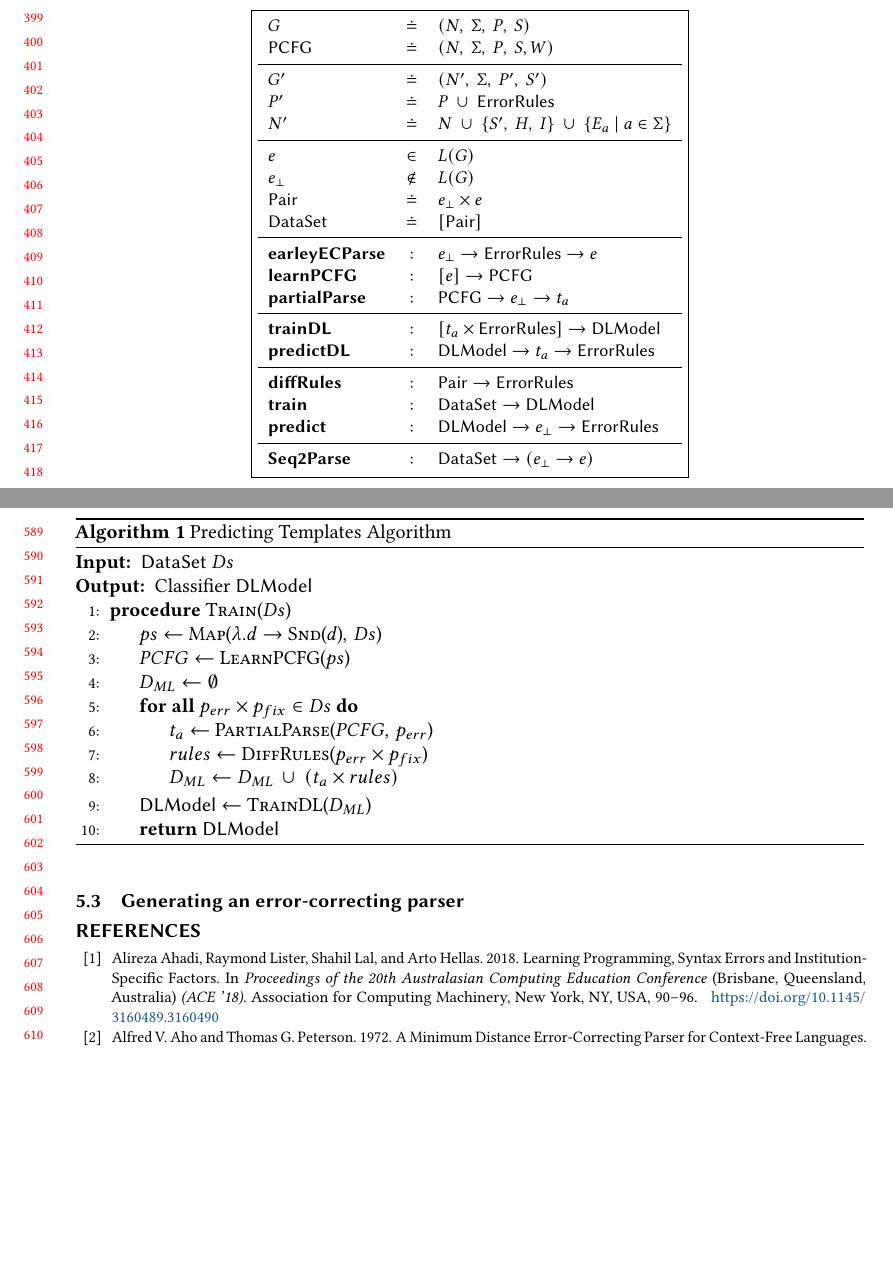
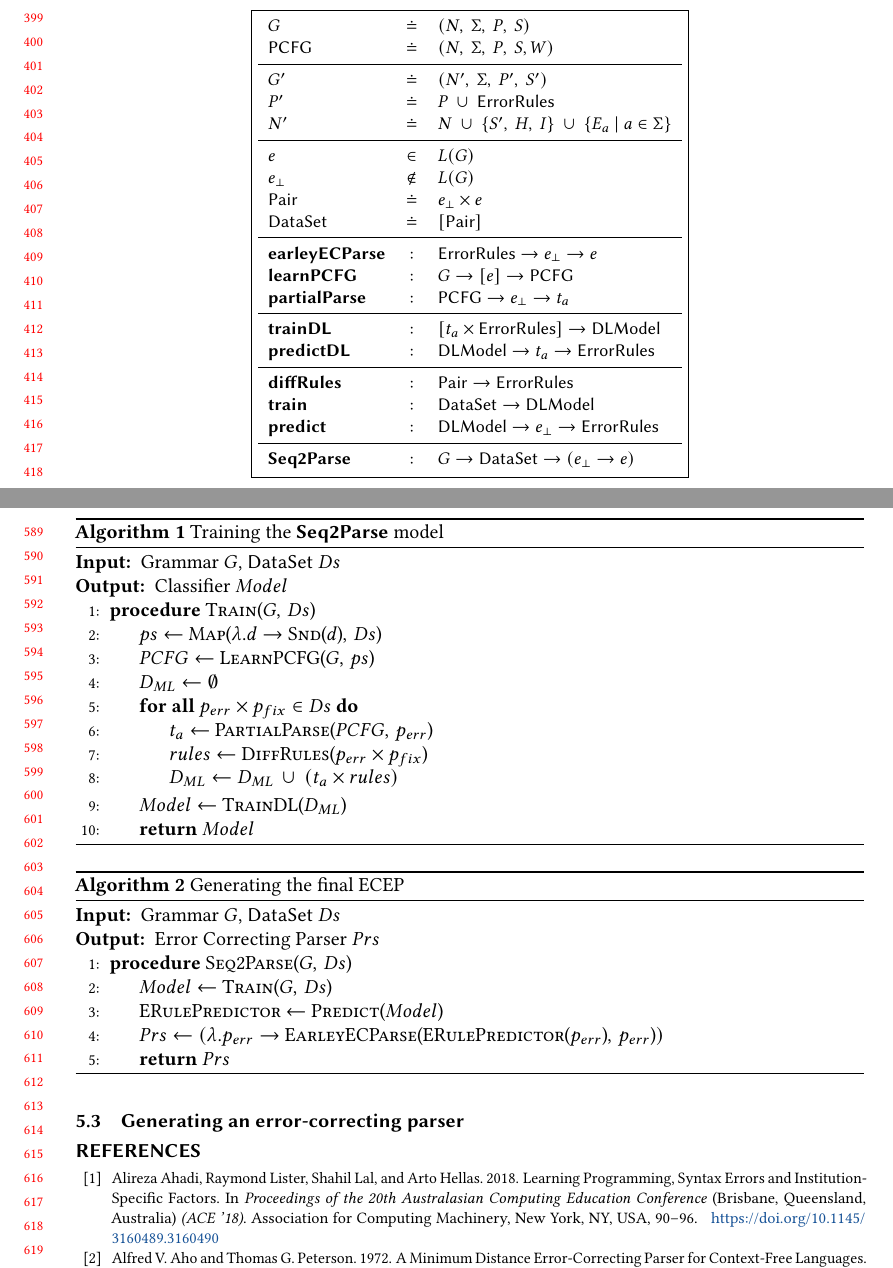
Before and after one commit to gsakkas/seq2parse, a LaTeX paper (paper/oopsla22-submission/main.tex, which reads paper/oopsla22-submission/api.tex, paper/oopsla22-submission/ecep-algo.tex, paper/oopsla22-submission/training-classifier.tex): two parts of pages 9 and 13 of 14, joined at a grey line, cut so that both start at the same text, the shorter picture padded with empty space. Compiled offline with pdfLaTeX.

Commit message:
Added ECEP generator algorithm

```diff
--- a/paper/oopsla22-submission/api.tex
+++ b/paper/oopsla22-submission/api.tex
@@ -17,8 +17,8 @@
     \pairsym       & \defeq & e_{\bot} \times e \\
     \datasetsym    & \defeq & \List{\pairsym} \\
     \midrule
-    \ecepsym       & : & e_{\bot} \to \errorrulessym \to e \\
-    \learnPCFGsym  & : & \List{e} \to \pcfgsym \\
+    \ecepsym       & : & \errorrulessym \to e_{\bot} \to e \\
+    \learnPCFGsym  & : & G \to \List{e} \to \pcfgsym \\
     \partialsym    & : & \pcfgsym \to e_{\bot} \to t_a  \\
     \midrule
     \trainDLsym    & : & \List{t_a \times \errorrulessym} \to \Model \\
@@ -28,7 +28,7 @@
     \trainsym      & : & \datasetsym \to \Model \\
     \predictsym    & : & \Model \to e_{\bot} \to \errorrulessym \\
     \midrule
-    \systemsym     & : & \datasetsym \to (e_{\bot} \to e) \\
+    \systemsym     & : & G \to \datasetsym \to (e_{\bot} \to e) \\
   \end{array}
   }
   \]
--- /dev/null
+++ b/paper/oopsla22-submission/ecep-algo.tex
@@ -0,0 +1,16 @@
+\begin{algorithm}[t]
+    \caption{Generating the final ECEP}
+    \label{algo:ecep-algo}
+    \renewcommand{\algorithmicrequire}{\textbf{Input:}}
+    \renewcommand{\algorithmicensure}{\textbf{Output:}}
+    \begin{algorithmic}[1]
+    \Require{Grammar $G$, $\datasetsym\ Ds$}
+    \Ensure{Error Correcting Parser $Prs$}
+    \Procedure{Seq2Parse}{$G,\,Ds$}
+    \State $Model \gets$ \Call{Train}{$G,\,Ds$}
+    \State \textsc{ERulePredictor} $\gets$ \Call{Predict}{$Model$}
+    \State $Prs \gets (\lambda.\pbad \to$ \Call{EarleyECParse}{\Call{ERulePredictor}{$\pbad$}$,\,\pbad$}$)$
+    \State \Return{$Prs$}
+    \EndProcedure
+    \end{algorithmic}
+\end{algorithm}
--- a/paper/oopsla22-submission/training-classifier.tex
+++ b/paper/oopsla22-submission/training-classifier.tex
@@ -1,22 +1,22 @@
 \begin{algorithm}[t]
-    \caption{Predicting Templates Algorithm}
-    \label{algo:predict-algo}
+    \caption{Training the $\systemsym$ model}
+    \label{algo:training-classifier}
     \renewcommand{\algorithmicrequire}{\textbf{Input:}}
     \renewcommand{\algorithmicensure}{\textbf{Output:}}
     \begin{algorithmic}[1]
-    \Require{$\datasetsym\ Ds$}
-    \Ensure{Classifier $\Model$}
-    \Procedure{Train}{$Ds$}
+    \Require{Grammar $G$, $\datasetsym\ Ds$}
+    \Ensure{Classifier $Model$}
+    \Procedure{Train}{$G,\,Ds$}
     \State $ps \gets$ \Call{Map}{$\lambda.d \to$ \Call{Snd}{$d$}$,\,Ds$}
-    \State $PCFG \gets$ \Call{LearnPCFG}{$ps$}
+    \State $PCFG \gets$ \Call{LearnPCFG}{$G,\,ps$}
     \State $D_{ML} \gets \emptyset$
     \ForAll{$\pbad \times \pfix \in Ds$}
       \State $t_a \gets$ \Call{PartialParse}{$PCFG,\,\pbad$}
       \State $rules \gets$ \Call{DiffRules}{$\pbad \times \pfix$}
       \State $D_{ML} \gets D_{ML}\,\cup\ (t_a \times rules)$
     \EndFor
-    \State $\Model \gets$ \Call{TrainDL}{$D_{ML}$}
-    \State \Return{$\Model$}
+    \State $Model \gets$ \Call{TrainDL}{$D_{ML}$}
+    \State \Return{$Model$}
     \EndProcedure
     \end{algorithmic}
 \end{algorithm}
```
Also changed, not shown: paper/oopsla22-submission/local-repair.tex (deleted, +0 -36 lines), paper/oopsla22-submission/whole-system.tex (+2 -0 lines).
